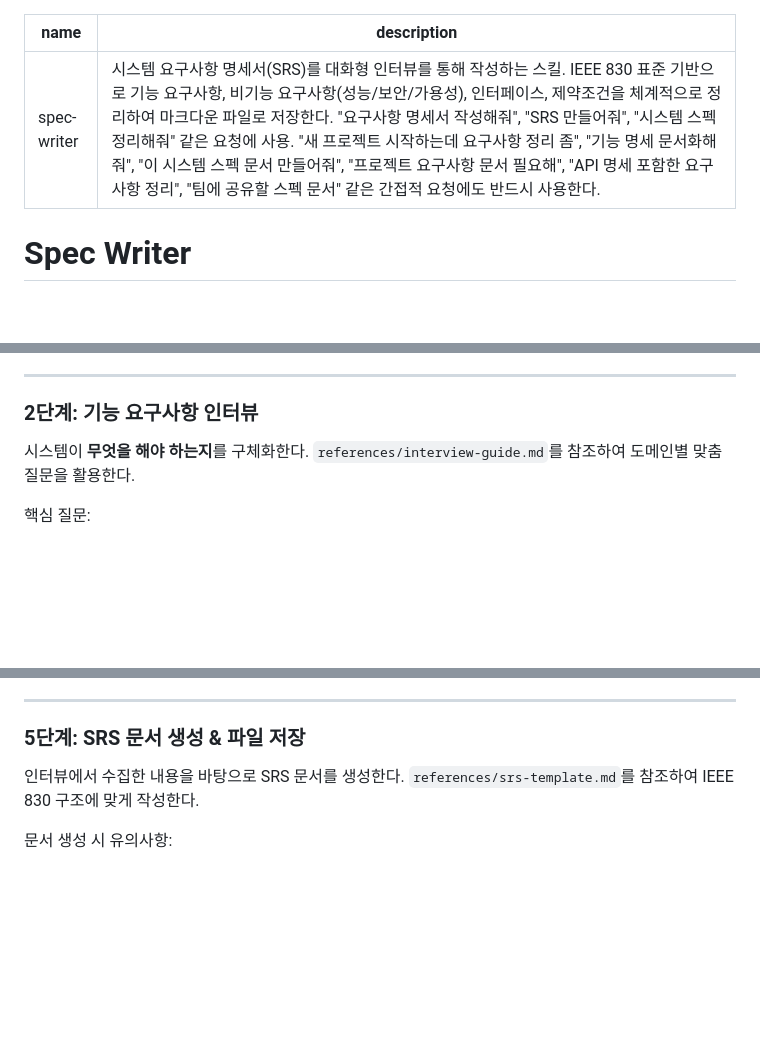
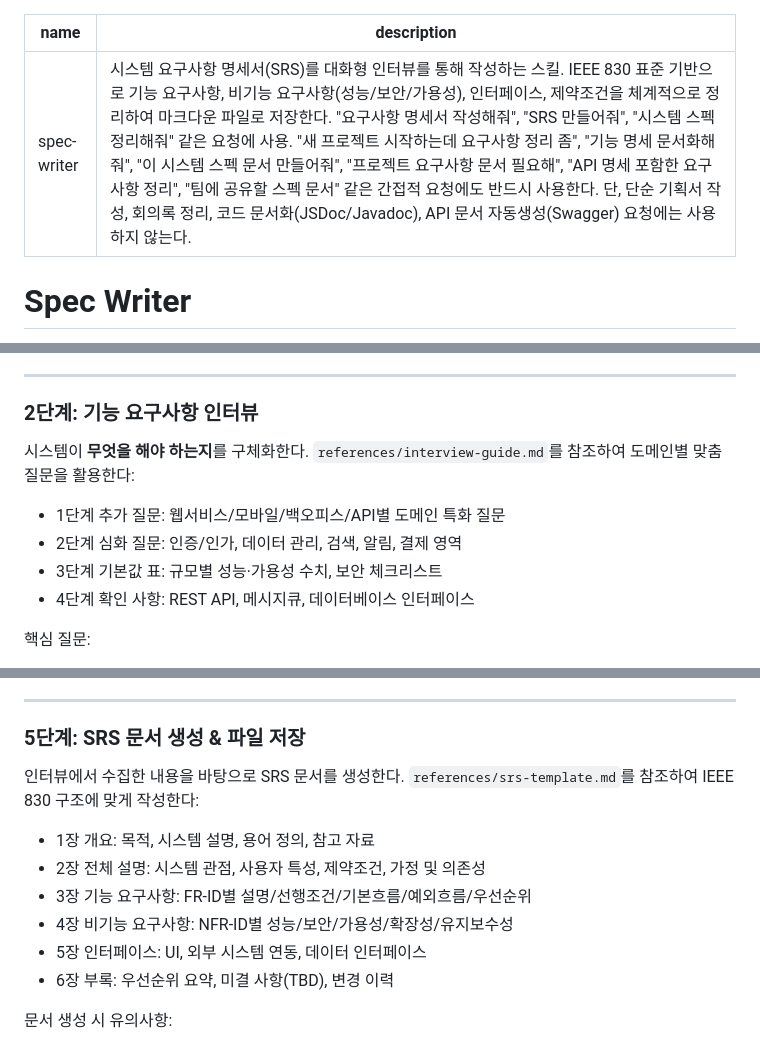
Before and after one commit to wisehero/wise-claude-code, a Markdown page: skills/spec-writer/SKILL.md, 3 parts joined by grey strips. GitHub-like rendering; blank space fills up the shorter version.

Commit message:
refactor: spec-writer 스킬 리뷰 피드백 반영
- reference 파일 포인터에 내용물 목록 추가 (interview-guide.md, srs-template.md)
- description에 부정 트리거 추가 (기획서, 회의록, JSDoc, Swagger 구분)

Co-Authored-By: Claude Opus 4.6 <noreply@anthropic.com>

```diff
--- a/skills/spec-writer/SKILL.md
+++ b/skills/spec-writer/SKILL.md
@@ -1,6 +1,6 @@
 ---
 name: spec-writer
-description: 시스템 요구사항 명세서(SRS)를 대화형 인터뷰를 통해 작성하는 스킬. IEEE 830 표준 기반으로 기능 요구사항, 비기능 요구사항(성능/보안/가용성), 인터페이스, 제약조건을 체계적으로 정리하여 마크다운 파일로 저장한다. "요구사항 명세서 작성해줘", "SRS 만들어줘", "시스템 스펙 정리해줘" 같은 요청에 사용. "새 프로젝트 시작하는데 요구사항 정리 좀", "기능 명세 문서화해줘", "이 시스템 스펙 문서 만들어줘", "프로젝트 요구사항 문서 필요해", "API 명세 포함한 요구사항 정리", "팀에 공유할 스펙 문서" 같은 간접적 요청에도 반드시 사용한다.
+description: 시스템 요구사항 명세서(SRS)를 대화형 인터뷰를 통해 작성하는 스킬. IEEE 830 표준 기반으로 기능 요구사항, 비기능 요구사항(성능/보안/가용성), 인터페이스, 제약조건을 체계적으로 정리하여 마크다운 파일로 저장한다. "요구사항 명세서 작성해줘", "SRS 만들어줘", "시스템 스펙 정리해줘" 같은 요청에 사용. "새 프로젝트 시작하는데 요구사항 정리 좀", "기능 명세 문서화해줘", "이 시스템 스펙 문서 만들어줘", "프로젝트 요구사항 문서 필요해", "API 명세 포함한 요구사항 정리", "팀에 공유할 스펙 문서" 같은 간접적 요청에도 반드시 사용한다. 단, 단순 기획서 작성, 회의록 정리, 코드 문서화(JSDoc/Javadoc), API 문서 자동생성(Swagger) 요청에는 사용하지 않는다.
 ---
 
 # Spec Writer
@@ -57,7 +57,11 @@ description: 시스템 요구사항 명세서(SRS)를 대화형 인터뷰를 통
 
 ### 2단계: 기능 요구사항 인터뷰
 
-시스템이 **무엇을 해야 하는지**를 구체화한다. `references/interview-guide.md`를 참조하여 도메인별 맞춤 질문을 활용한다.
+시스템이 **무엇을 해야 하는지**를 구체화한다. `references/interview-guide.md`를 참조하여 도메인별 맞춤 질문을 활용한다:
+- 1단계 추가 질문: 웹서비스/모바일/백오피스/API별 도메인 특화 질문
+- 2단계 심화 질문: 인증/인가, 데이터 관리, 검색, 알림, 결제 영역
+- 3단계 기본값 표: 규모별 성능·가용성 수치, 보안 체크리스트
+- 4단계 확인 사항: REST API, 메시지큐, 데이터베이스 인터페이스
 
 핵심 질문:
 - **핵심 기능 목록** — 시스템의 주요 기능을 우선순위와 함께 나열
@@ -106,7 +110,13 @@ description: 시스템 요구사항 명세서(SRS)를 대화형 인터뷰를 통
 
 ### 5단계: SRS 문서 생성 & 파일 저장
 
-인터뷰에서 수집한 내용을 바탕으로 SRS 문서를 생성한다. `references/srs-template.md`를 참조하여 IEEE 830 구조에 맞게 작성한다.
+인터뷰에서 수집한 내용을 바탕으로 SRS 문서를 생성한다. `references/srs-template.md`를 참조하여 IEEE 830 구조에 맞게 작성한다:
+- 1장 개요: 목적, 시스템 설명, 용어 정의, 참고 자료
+- 2장 전체 설명: 시스템 관점, 사용자 특성, 제약조건, 가정 및 의존성
+- 3장 기능 요구사항: FR-ID별 설명/선행조건/기본흐름/예외흐름/우선순위
+- 4장 비기능 요구사항: NFR-ID별 성능/보안/가용성/확장성/유지보수성
+- 5장 인터페이스: UI, 외부 시스템 연동, 데이터 인터페이스
+- 6장 부록: 우선순위 요약, 미결 사항(TBD), 변경 이력
 
 문서 생성 시 유의사항:
 - 인터뷰에서 나온 내용만 포함한다. 추측으로 요구사항을 추가하지 않는다.
```
